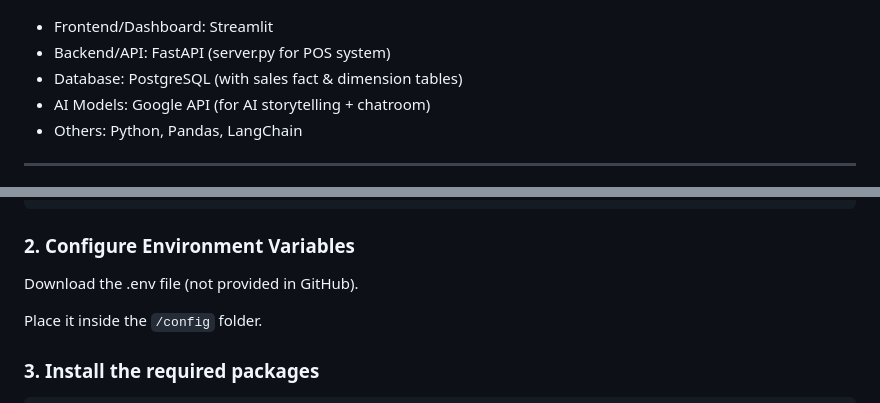
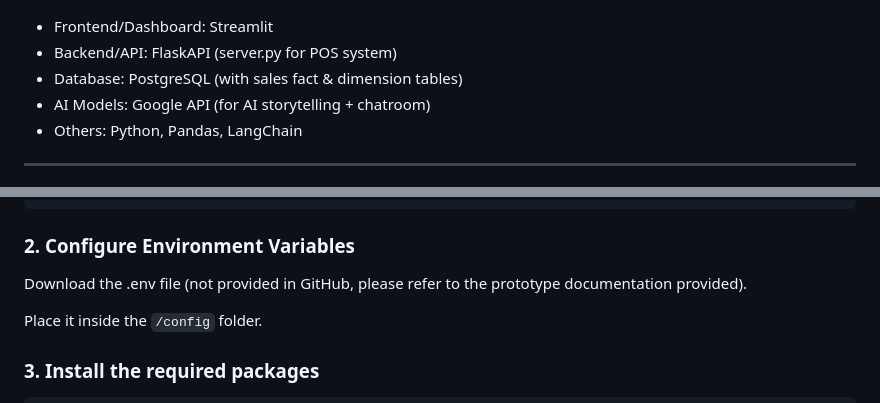
Before and after one commit to huiying888/Insight, a Markdown page: README.md, 2 parts joined by grey strips. GitHub-like rendering.

Commit message:
Update README.md change description

````diff
--- a/README.md
+++ b/README.md
@@ -41,7 +41,7 @@ Insight solves this by:
 ![Insight](assets/9.png)
 
 - Frontend/Dashboard: Streamlit
-- Backend/API: FastAPI (server.py for POS system)
+- Backend/API: FlaskAPI (server.py for POS system)
 - Database: PostgreSQL (with sales fact & dimension tables)
 - AI Models: Google API (for AI storytelling + chatroom)
 - Others: Python, Pandas, LangChain
@@ -56,7 +56,7 @@ git clone https://github.com/huiying888/Insight.git
 cd Insight
 ```
 ### 2. Configure Environment Variables
-Download the .env file (not provided in GitHub).
+Download the .env file (not provided in GitHub, please refer to the prototype documentation provided).
 
 Place it inside the `/config` folder.
 
````
